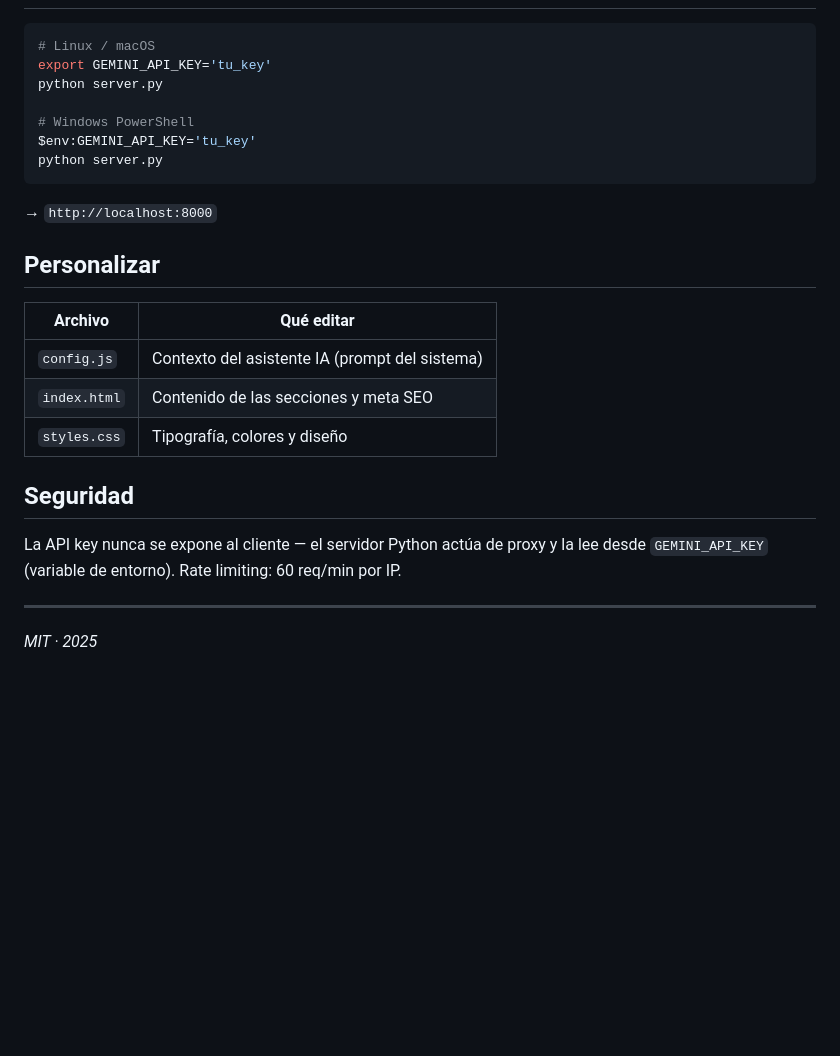
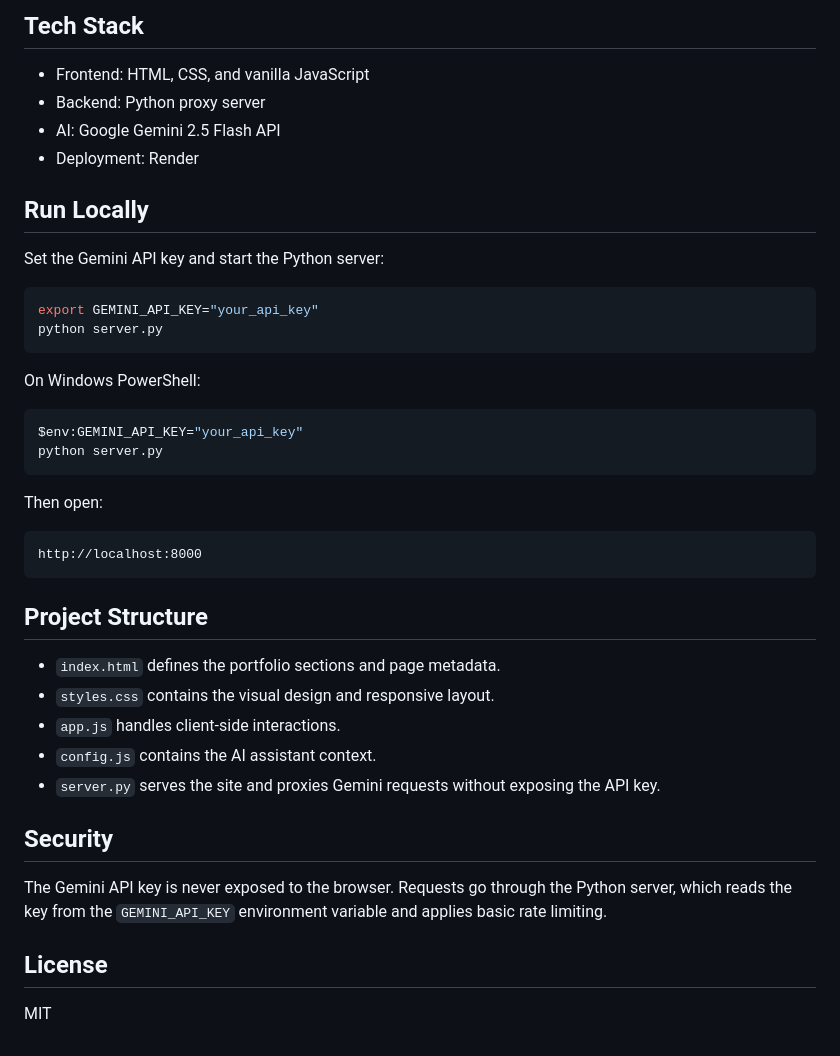
Before and after one commit to iDiagoValeta/portfolio-chat, a Markdown page: README.md, the part around the change printed below. GitHub-like rendering; blank space fills up the shorter version.

````diff
--- a/README.md
+++ b/README.md
@@ -31,28 +29,44 @@ Deploy    →  Render.com
+## Tech Stack
+
+- Frontend: HTML, CSS, and vanilla JavaScript
+- Backend: Python proxy server
+- AI: Google Gemini 2.5 Flash API
+- Deployment: Render
+
+## Run Locally
+
+Set the Gemini API key and start the Python server:
 
 ```bash
-# Linux / macOS
-export GEMINI_API_KEY='tu_key'
-python server.py
-
-# Windows PowerShell
-$env:GEMINI_API_KEY='tu_key'
+export GEMINI_API_KEY="your_api_key"
 python server.py
 ```
 
-→ `http://localhost:8000`
+On Windows PowerShell:
 
-## Personalizar
+```powershell
+$env:GEMINI_API_KEY="your_api_key"
+python server.py
+```
 
-| Archivo | Qué editar |
-|---|---|
-| `config.js` | Contexto del asistente IA (prompt del sistema) |
-| `index.html` | Contenido de las secciones y meta SEO |
-| `styles.css` | Tipografía, colores y diseño |
+Then open:
 
-## Seguridad
+```text
+http://localhost:8000
+```
 
-La API key nunca se expone al cliente — el servidor Python actúa de proxy y la lee desde `GEMINI_API_KEY` (variable de entorno). Rate limiting: 60 req/min por IP.
+## Project Structure
 
----
+- `index.html` defines the portfolio sections and page metadata.
+- `styles.css` contains the visual design and responsive layout.
+- `app.js` handles client-side interactions.
+- `config.js` contains the AI assistant context.
+- `server.py` serves the site and proxies Gemini requests without exposing the API key.
 
-*MIT · 2025*
+## Security
+
+The Gemini API key is never exposed to the browser. Requests go through the Python server, which reads the key from the `GEMINI_API_KEY` environment variable and applies basic rate limiting.
+
+## License
+
+MIT
````
Also changed, not shown: other parts of README.md (+21 -23 lines), images/1.png (added), images/2.png (added), images/3.png (added).
